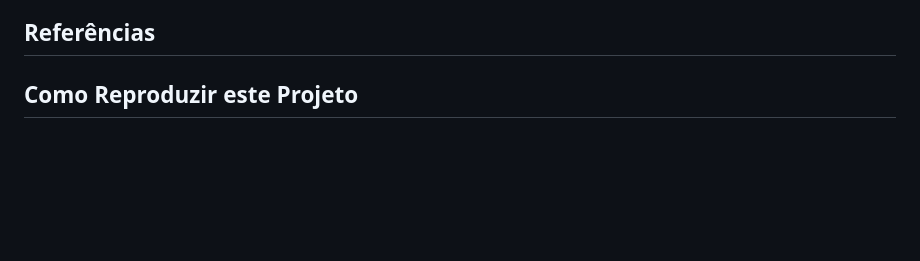
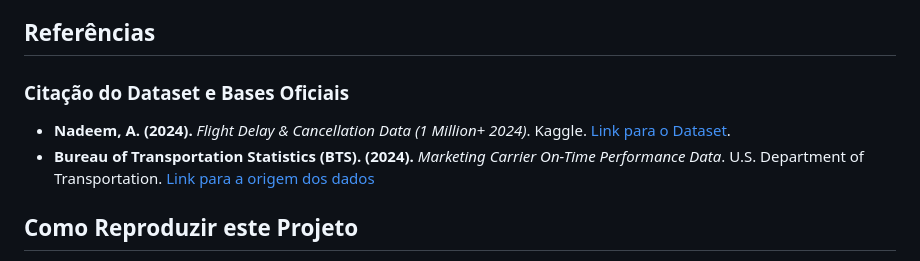
Before and after one commit to rodrigoramooos/previsao-atrasos-voos, a Markdown page: README.md, the part around the change. GitHub-like rendering; blank space fills up the shorter version.

Commit message:
README #1.8

```diff
--- a/README.md
+++ b/README.md
@@ -77,6 +77,11 @@ do método ganho de informação]
 
 ## Referências
 
+### Citação do Dataset e Bases Oficiais
+* **Nadeem, A. (2024).** *Flight Delay & Cancellation Data (1 Million+ 2024)*. Kaggle. [Link para o Dataset](https://www.kaggle.com/datasets/nalisha/flight-delay-and-cancellation-data-1-million-2024).
+* **Bureau of Transportation Statistics (BTS). (2024).** *Marketing Carrier On-Time Performance Data*. U.S. Department of Transportation. [Link para a origem dos dados](https://transtats.bts.gov/Marketing_Monthly.aspx5ry_lrn4=FDFH&N44_Qry=E&5ry_Pn44vr4=DDD&5ry_Nv42146=DDD&heY_fryrp6lrn4=FDFI&heY_fryrp6Z106u=EE)
+
+
 
 ## Como Reproduzir este Projeto
 1. Clone o repositório: `git clone [url-do-repo]`
```
